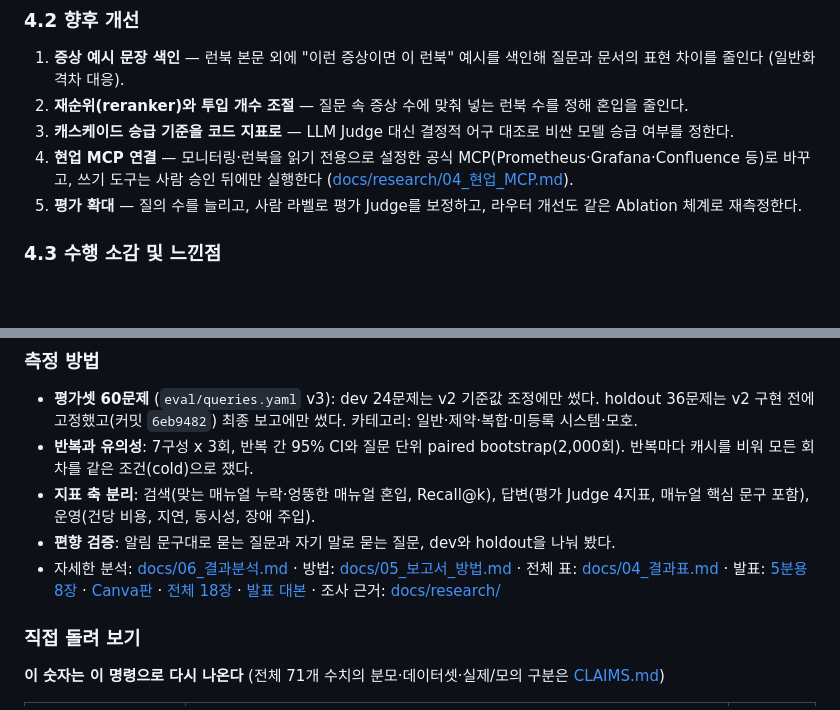
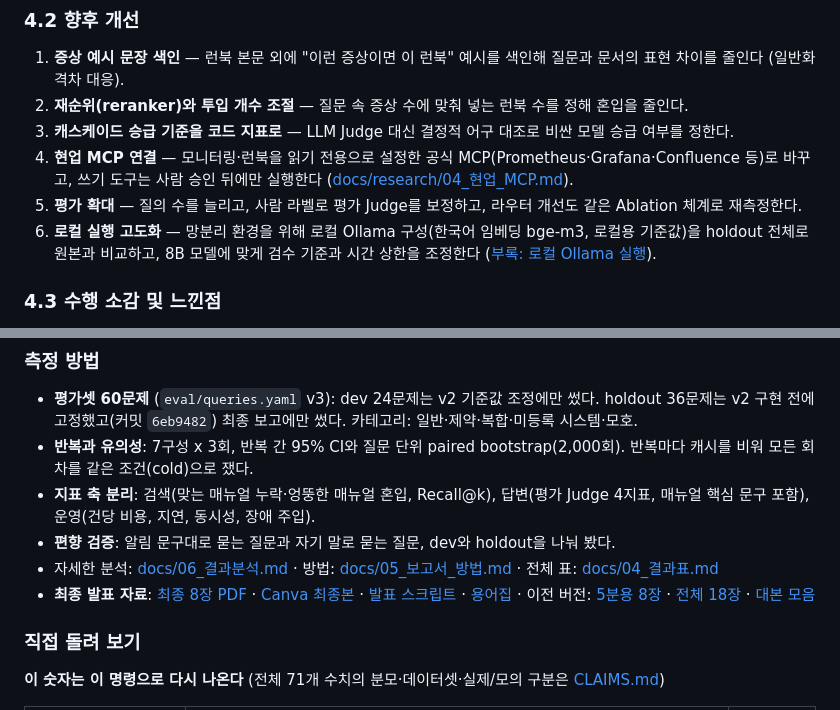
Before and after one commit to jang961111-hash/incident-agent-ablation, a Markdown page: README.md, 2 parts joined by grey strips. GitHub-like rendering; blank space fills up the shorter version.

Commit message:
docs: README에 최종 발표 자료 링크(PDF·Canva·스크립트·용어집)와 향후 과제(로컬 실행 고도화) 추가
Co-Authored-By: Claude Opus 5.5 <noreply@anthropic.com>

```diff
--- a/README.md
+++ b/README.md
@@ -292,6 +292,7 @@ p95 지연 행: 동일 부하·동시 실행 조건(7구성 동시, workers 2, h
 3. **캐스케이드 승급 기준을 코드 지표로** — LLM Judge 대신 결정적 어구 대조로 비싼 모델 승급 여부를 정한다.
 4. **현업 MCP 연결** — 모니터링·런북을 읽기 전용으로 설정한 공식 MCP(Prometheus·Grafana·Confluence 등)로 바꾸고, 쓰기 도구는 사람 승인 뒤에만 실행한다 ([docs/research/04_현업_MCP.md](docs/research/04_현업_MCP.md)).
 5. **평가 확대** — 질의 수를 늘리고, 사람 라벨로 평가 Judge를 보정하고, 라우터 개선도 같은 Ablation 체계로 재측정한다.
+6. **로컬 실행 고도화** — 망분리 환경을 위해 로컬 Ollama 구성(한국어 임베딩 bge-m3, 로컬용 기준값)을 holdout 전체로 원본과 비교하고, 8B 모델에 맞게 검수 기준과 시간 상한을 조정한다 ([부록: 로컬 Ollama 실행](#로컬-ollama-실행-정량-비교-대상-아님)).
 
 ### 4.3 수행 소감 및 느낀점
 
@@ -368,7 +369,8 @@ API 키 없이, 데이터를 밖으로 보내지 않고 이 Mac 안에서도 돌
 - **반복과 유의성**: 7구성 x 3회, 반복 간 95% CI와 질문 단위 paired bootstrap(2,000회). 반복마다 캐시를 비워 모든 회차를 같은 조건(cold)으로 쟀다.
 - **지표 축 분리**: 검색(맞는 매뉴얼 누락·엉뚱한 매뉴얼 혼입, Recall@k), 답변(평가 Judge 4지표, 매뉴얼 핵심 문구 포함), 운영(건당 비용, 지연, 동시성, 장애 주입).
 - **편향 검증**: 알림 문구대로 묻는 질문과 자기 말로 묻는 질문, dev와 holdout을 나눠 봤다.
-- 자세한 분석: [docs/06_결과분석.md](docs/06_결과분석.md) · 방법: [docs/05_보고서_방법.md](docs/05_보고서_방법.md) · 전체 표: [docs/04_결과표.md](docs/04_결과표.md) · 발표: [5분용 8장](deck/incident-agent-ablation_5min.pptx) · [Canva판](https://www.canva.com/d/wt4hDIP_W8S7Ifb) · [전체 18장](deck/incident-agent-ablation.pptx) · [발표 대본](docs/발표_대본.md) · 조사 근거: [docs/research/](docs/research/00_요약_실태현황.md)
+- 자세한 분석: [docs/06_결과분석.md](docs/06_결과분석.md) · 방법: [docs/05_보고서_방법.md](docs/05_보고서_방법.md) · 전체 표: [docs/04_결과표.md](docs/04_결과표.md)
+- **최종 발표 자료**: [최종 8장 PDF](deck/pdf/incident-agent-ablation_skala.pdf) · [Canva 최종본](https://canva.link/44pmzc1kme81p56) · [발표 스크립트](docs/발표스크립트_최종.md) · [용어집](docs/발표_용어집.md) · 이전 버전: [5분용 8장](deck/incident-agent-ablation_5min.pptx) · [전체 18장](deck/incident-agent-ablation.pptx) · [대본 모음](docs/발표_대본.md)
 
 ### 직접 돌려 보기
 
```
